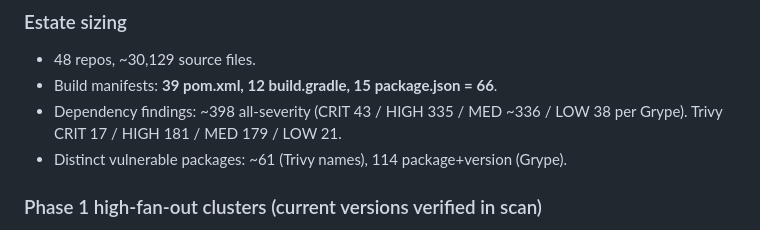
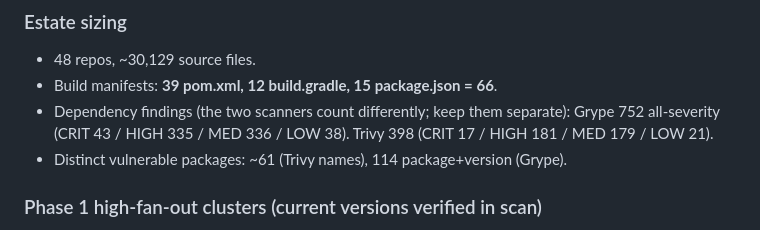
Before and after one commit to derekcentrico/eeoc-ai-platform-docs, a Markdown page: ARC_Phase1to4_Runbook_Notes.md, the part around the change. GitHub-like rendering.

```diff
--- a/ARC_Phase1to4_Runbook_Notes.md
+++ b/ARC_Phase1to4_Runbook_Notes.md
@@ -91,8 +91,9 @@ Re-verify before reuse. Source: full-severity Grype/Trivy on `eeoc-arc-payloads/
 ### Estate sizing
 - 48 repos, ~30,129 source files.
 - Build manifests: **39 pom.xml, 12 build.gradle, 15 package.json = 66**.
-- Dependency findings: ~398 all-severity (CRIT 43 / HIGH 335 / MED ~336 / LOW 38
-  per Grype). Trivy CRIT 17 / HIGH 181 / MED 179 / LOW 21.
+- Dependency findings (the two scanners count differently; keep them separate):
+  Grype 752 all-severity (CRIT 43 / HIGH 335 / MED 336 / LOW 38).
+  Trivy 398 (CRIT 17 / HIGH 181 / MED 179 / LOW 21).
 - Distinct vulnerable packages: ~61 (Trivy names), 114 package+version (Grype).
 
 ### Phase 1 high-fan-out clusters (current versions verified in scan)
```
Also changed, not shown: ARC_Developer_Remediation_Runbook_v2_Phase1.md (+4 -3 lines).
